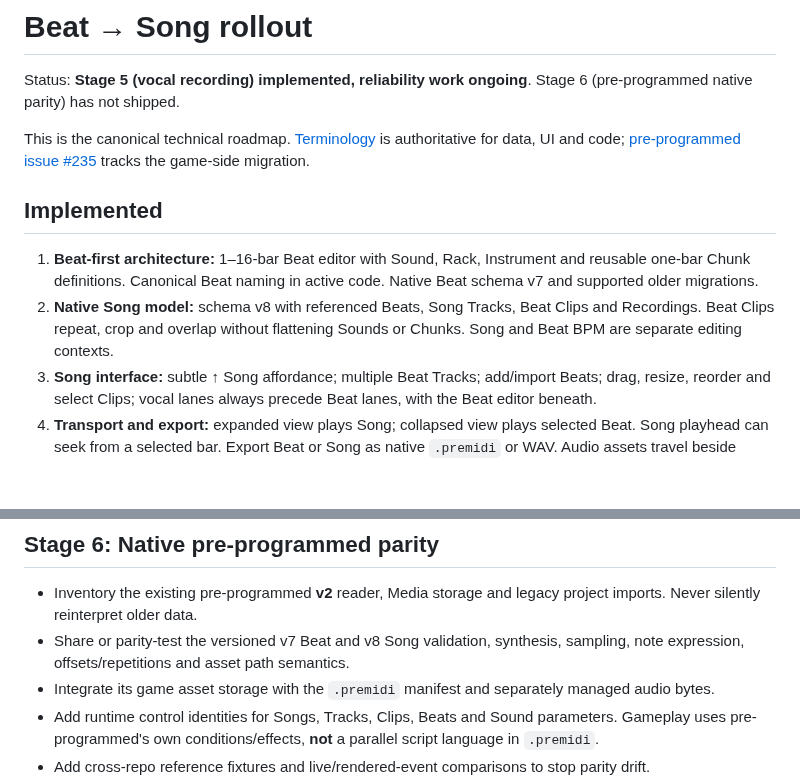
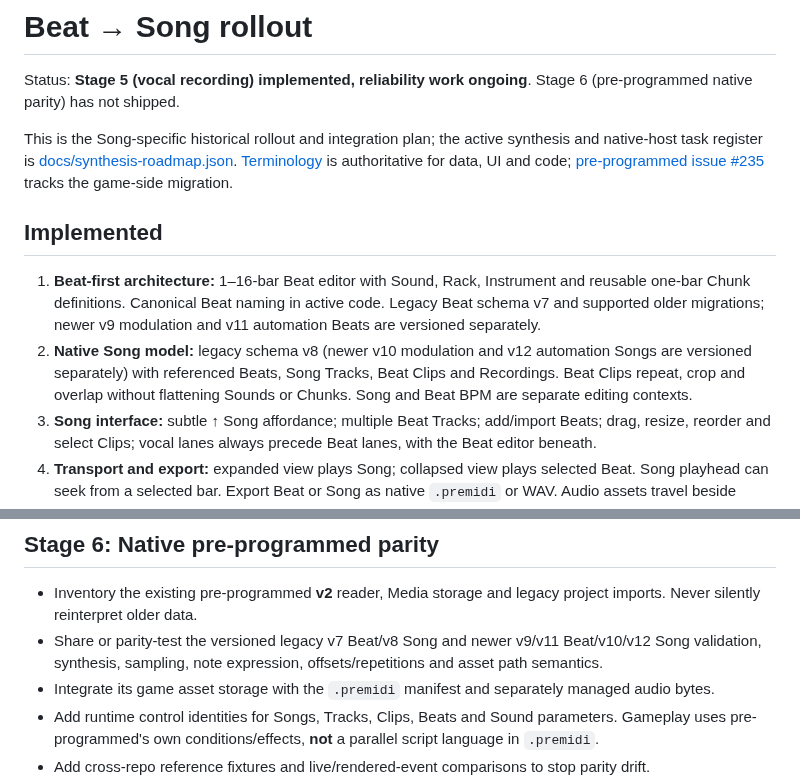
Before and after one commit to natanai/pre-midi, a Markdown page: docs/song-rollout.md, 2 parts joined by grey strips. Drawn GitHub-style; blank space fills up the shorter version.

Commit message:
Clarify Song rollout as historical plan and retain newer format versions

```diff
--- a/docs/song-rollout.md
+++ b/docs/song-rollout.md
@@ -2,12 +2,12 @@
 
 Status: **Stage 5 (vocal recording) implemented, reliability work ongoing**. Stage 6 (pre-programmed native parity) has not shipped.
 
-This is the canonical technical roadmap. [Terminology](terminology.json) is authoritative for data, UI and code; [pre-programmed issue #235](https://github.com/natanai/pre-programmed/issues/235) tracks the game-side migration.
+This is the Song-specific historical rollout and integration plan; the active synthesis and native-host task register is [docs/synthesis-roadmap.json](synthesis-roadmap.json). [Terminology](terminology.json) is authoritative for data, UI and code; [pre-programmed issue #235](https://github.com/natanai/pre-programmed/issues/235) tracks the game-side migration.
 
 ## Implemented
 
-1. **Beat-first architecture:** 1–16-bar Beat editor with Sound, Rack, Instrument and reusable one-bar Chunk definitions. Canonical Beat naming in active code. Native Beat schema v7 and supported older migrations.
-2. **Native Song model:** schema v8 with referenced Beats, Song Tracks, Beat Clips and Recordings. Beat Clips repeat, crop and overlap without flattening Sounds or Chunks. Song and Beat BPM are separate editing contexts.
+1. **Beat-first architecture:** 1–16-bar Beat editor with Sound, Rack, Instrument and reusable one-bar Chunk definitions. Canonical Beat naming in active code. Legacy Beat schema v7 and supported older migrations; newer v9 modulation and v11 automation Beats are versioned separately.
+2. **Native Song model:** legacy schema v8 (newer v10 modulation and v12 automation Songs are versioned separately) with referenced Beats, Song Tracks, Beat Clips and Recordings. Beat Clips repeat, crop and overlap without flattening Sounds or Chunks. Song and Beat BPM are separate editing contexts.
 3. **Song interface:** subtle ↑ Song affordance; multiple Beat Tracks; add/import Beats; drag, resize, reorder and select Clips; vocal lanes always precede Beat lanes, with the Beat editor beneath.
 4. **Transport and export:** expanded view plays Song; collapsed view plays selected Beat. Song playhead can seek from a selected bar. Export Beat or Song as native `.premidi` or WAV. Audio assets travel beside native JSON in portable ZIPs, not inside it.
 5. **Voice foundation:** ● voice dialog, explicit play + record, start bar, optional count-in, visible statuses and recording permission handling. External MediaRecorder assets, waveform, basic level/delete, multiple vocal takes and local draft persistence. Web limits remain 5 minutes / 48 MB per take / 64 MB per ZIP.
@@ -25,7 +25,7 @@ This is the canonical technical roadmap. [Terminology](terminology.json) is auth
 ## Stage 6: Native pre-programmed parity
 
 - Inventory the existing pre-programmed **v2** reader, Media storage and legacy project imports. Never silently reinterpret older data.
-- Share or parity-test the versioned v7 Beat and v8 Song validation, synthesis, sampling, note expression, offsets/repetitions and asset path semantics.
+- Share or parity-test the versioned legacy v7 Beat/v8 Song and newer v9/v11 Beat/v10/v12 Song validation, synthesis, sampling, note expression, offsets/repetitions and asset path semantics.
 - Integrate its game asset storage with the `.premidi` manifest and separately managed audio bytes.
 - Add runtime control identities for Songs, Tracks, Clips, Beats and Sound parameters. Gameplay uses pre-programmed's own conditions/effects, **not** a parallel script language in `.premidi`.
 - Add cross-repo reference fixtures and live/rendered-event comparisons to stop parity drift.
```
